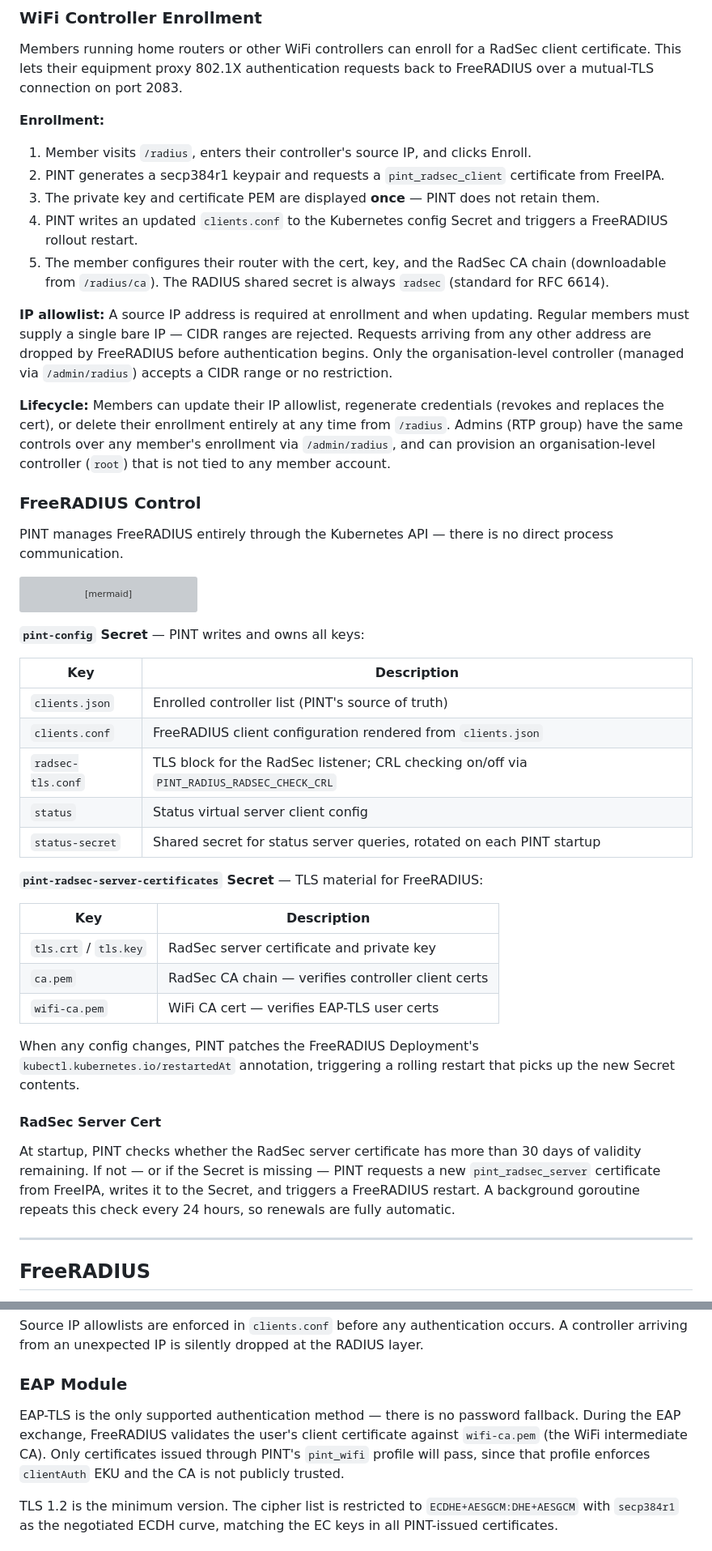
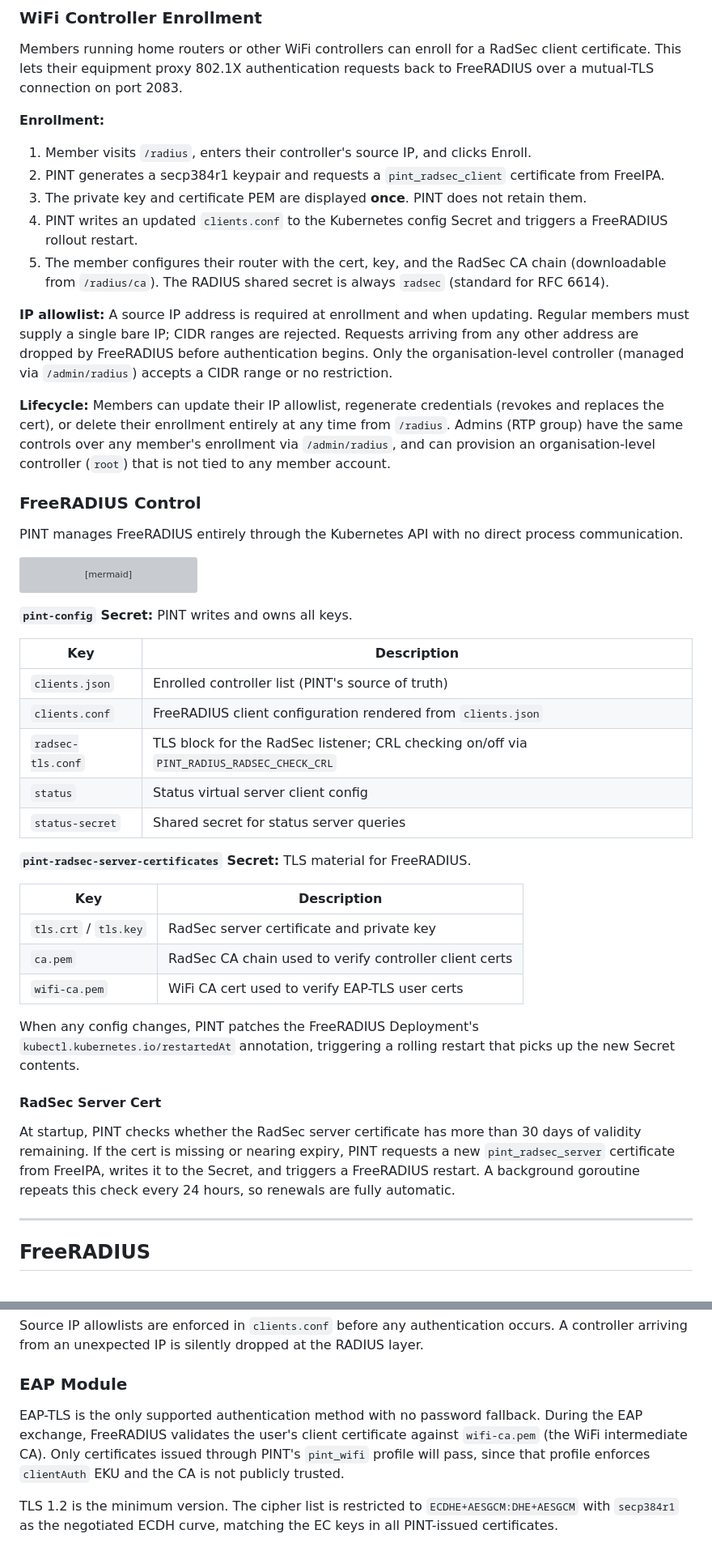
Before and after one commit to ComputerScienceHouse/pint, a Markdown page: README.md, 2 parts joined by grey strips. Shown at 81% size. Drawn GitHub-style; grey boxes are pictures that could not be loaded.

Commit message:
docs: remove em-dashes from README

````diff
--- a/README.md
+++ b/README.md
@@ -91,17 +91,17 @@ Members running home routers or other WiFi controllers can enroll for a RadSec c
 **Enrollment:**
 1. Member visits `/radius`, enters their controller's source IP, and clicks Enroll.
 2. PINT generates a secp384r1 keypair and requests a `pint_radsec_client` certificate from FreeIPA.
-3. The private key and certificate PEM are displayed **once** — PINT does not retain them.
+3. The private key and certificate PEM are displayed **once**. PINT does not retain them.
 4. PINT writes an updated `clients.conf` to the Kubernetes config Secret and triggers a FreeRADIUS rollout restart.
 5. The member configures their router with the cert, key, and the RadSec CA chain (downloadable from `/radius/ca`). The RADIUS shared secret is always `radsec` (standard for RFC 6614).
 
-**IP allowlist:** A source IP address is required at enrollment and when updating. Regular members must supply a single bare IP — CIDR ranges are rejected. Requests arriving from any other address are dropped by FreeRADIUS before authentication begins. Only the organisation-level controller (managed via `/admin/radius`) accepts a CIDR range or no restriction.
+**IP allowlist:** A source IP address is required at enrollment and when updating. Regular members must supply a single bare IP; CIDR ranges are rejected. Requests arriving from any other address are dropped by FreeRADIUS before authentication begins. Only the organisation-level controller (managed via `/admin/radius`) accepts a CIDR range or no restriction.
 
 **Lifecycle:** Members can update their IP allowlist, regenerate credentials (revokes and replaces the cert), or delete their enrollment entirely at any time from `/radius`. Admins (RTP group) have the same controls over any member's enrollment via `/admin/radius`, and can provision an organisation-level controller (`root`) that is not tied to any member account.
 
 ### FreeRADIUS Control
 
-PINT manages FreeRADIUS entirely through the Kubernetes API — there is no direct process communication.
+PINT manages FreeRADIUS entirely through the Kubernetes API with no direct process communication.
 
 ```mermaid
 flowchart LR
@@ -112,7 +112,7 @@ flowchart LR
     RS -->|volume mount\n/etc/pint/radsec/| FR
 ```
 
-**`pint-config` Secret** — PINT writes and owns all keys:
+**`pint-config` Secret:** PINT writes and owns all keys.
 
 | Key | Description |
 |---|---|
@@ -120,21 +120,21 @@ flowchart LR
 | `clients.conf` | FreeRADIUS client configuration rendered from `clients.json` |
 | `radsec-tls.conf` | TLS block for the RadSec listener; CRL checking on/off via `PINT_RADIUS_RADSEC_CHECK_CRL` |
 | `status` | Status virtual server client config |
-| `status-secret` | Shared secret for status server queries, rotated on each PINT startup |
+| `status-secret` | Shared secret for status server queries |
 
-**`pint-radsec-server-certificates` Secret** — TLS material for FreeRADIUS:
+**`pint-radsec-server-certificates` Secret:** TLS material for FreeRADIUS.
 
 | Key | Description |
 |---|---|
 | `tls.crt` / `tls.key` | RadSec server certificate and private key |
-| `ca.pem` | RadSec CA chain — verifies controller client certs |
-| `wifi-ca.pem` | WiFi CA cert — verifies EAP-TLS user certs |
+| `ca.pem` | RadSec CA chain used to verify controller client certs |
+| `wifi-ca.pem` | WiFi CA cert used to verify EAP-TLS user certs |
 
 When any config changes, PINT patches the FreeRADIUS Deployment's `kubectl.kubernetes.io/restartedAt` annotation, triggering a rolling restart that picks up the new Secret contents.
 
 #### RadSec Server Cert
 
-At startup, PINT checks whether the RadSec server certificate has more than 30 days of validity remaining. If not — or if the Secret is missing — PINT requests a new `pint_radsec_server` certificate from FreeIPA, writes it to the Secret, and triggers a FreeRADIUS restart. A background goroutine repeats this check every 24 hours, so renewals are fully automatic.
+At startup, PINT checks whether the RadSec server certificate has more than 30 days of validity remaining. If the cert is missing or nearing expiry, PINT requests a new `pint_radsec_server` certificate from FreeIPA, writes it to the Secret, and triggers a FreeRADIUS restart. A background goroutine repeats this check every 24 hours, so renewals are fully automatic.
 
 ---
 
@@ -199,7 +199,7 @@ Source IP allowlists are enforced in `clients.conf` before any authentication oc
 
 ### EAP Module
 
-EAP-TLS is the only supported authentication method — there is no password fallback. During the EAP exchange, FreeRADIUS validates the user's client certificate against `wifi-ca.pem` (the WiFi intermediate CA). Only certificates issued through PINT's `pint_wifi` profile will pass, since that profile enforces `clientAuth` EKU and the CA is not publicly trusted.
+EAP-TLS is the only supported authentication method with no password fallback. During the EAP exchange, FreeRADIUS validates the user's client certificate against `wifi-ca.pem` (the WiFi intermediate CA). Only certificates issued through PINT's `pint_wifi` profile will pass, since that profile enforces `clientAuth` EKU and the CA is not publicly trusted.
 
 TLS 1.2 is the minimum version. The cipher list is restricted to `ECDHE+AESGCM:DHE+AESGCM` with `secp384r1` as the negotiated ECDH curve, matching the EC keys in all PINT-issued certificates.
 
````
Also changed, not shown: other parts of README.md (+20 -20 lines).
